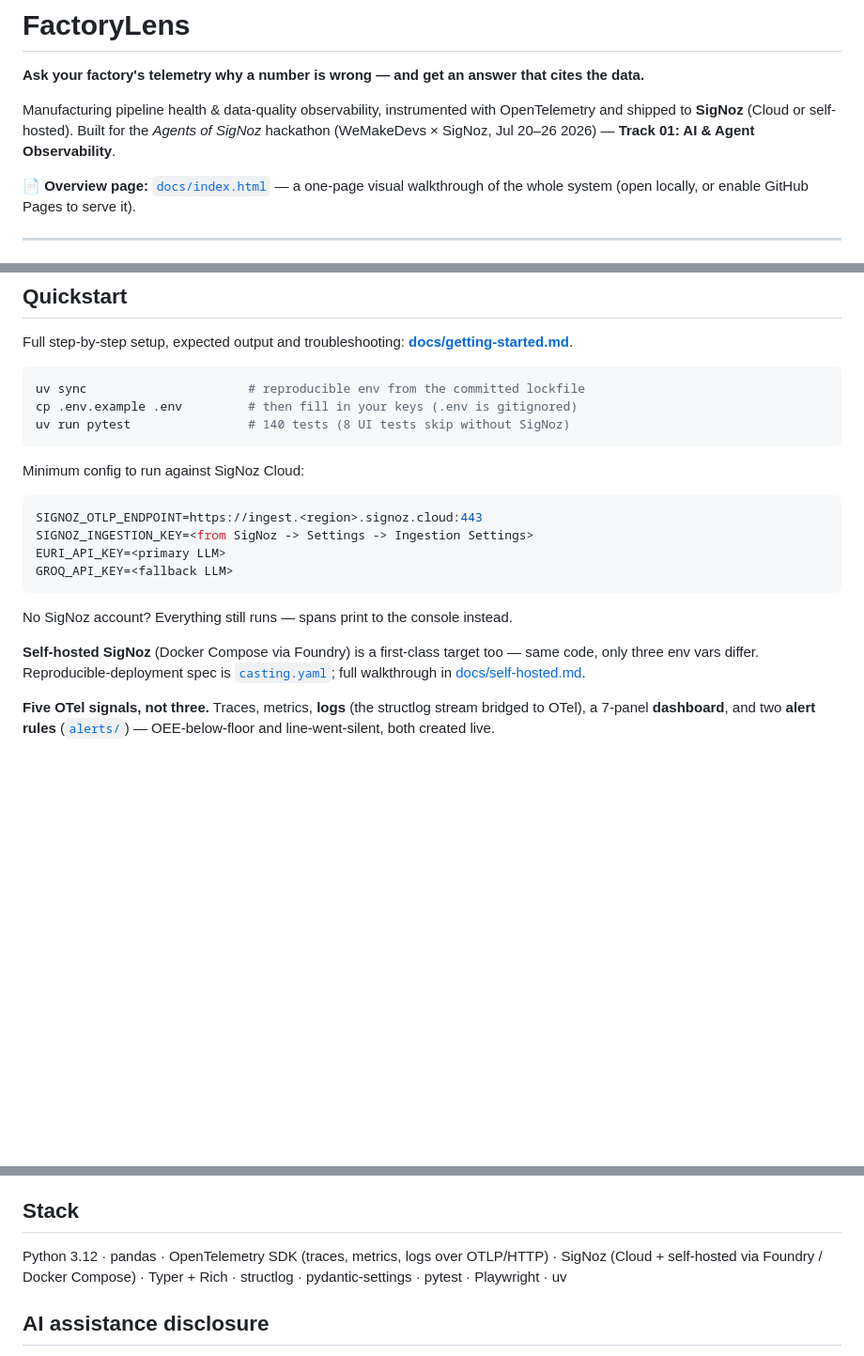
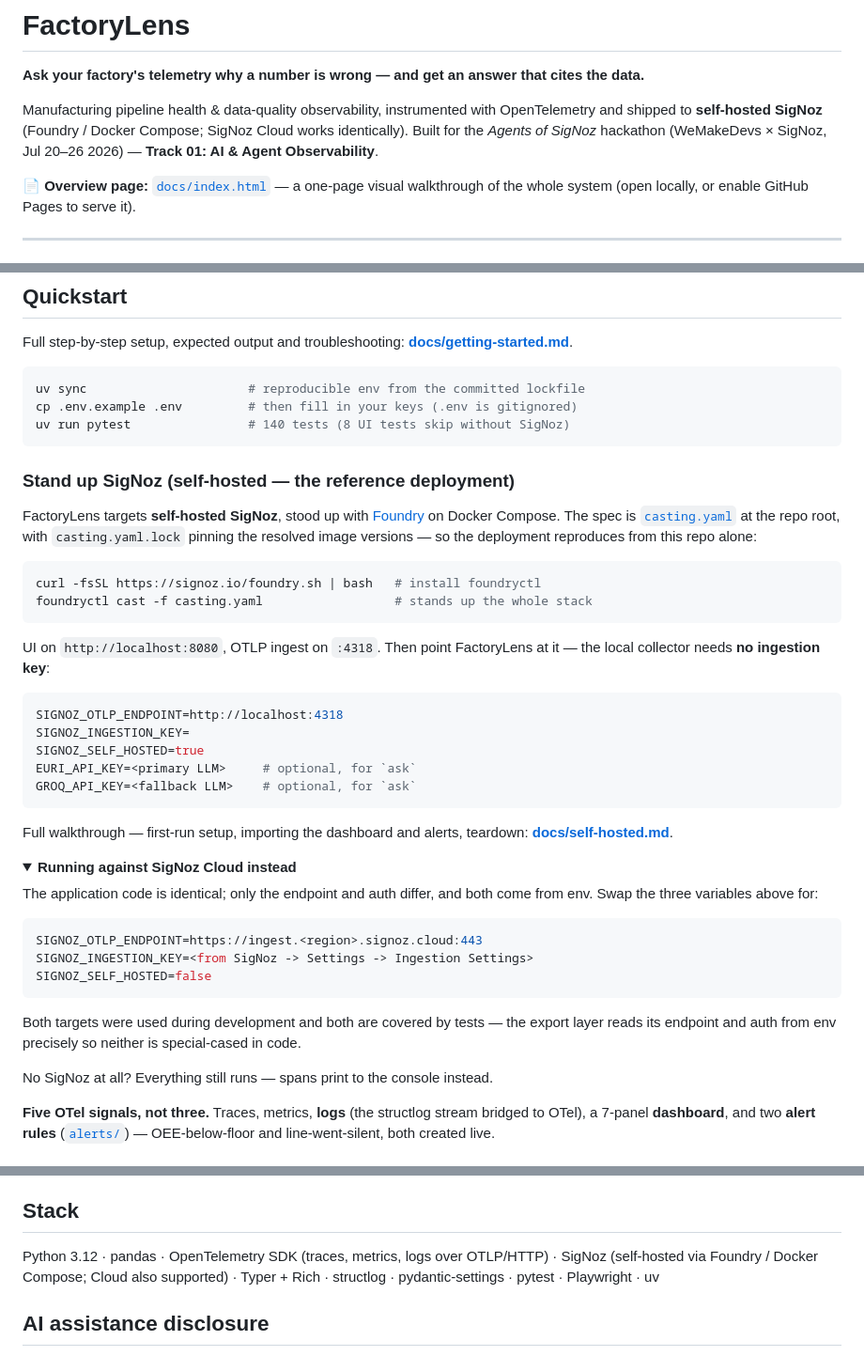
Before and after one commit to SamChawla/factorylens, a Markdown page: README.md, 3 parts joined by grey strips. Shown at 94% size. Rendered like a GitHub page; folded sections open; blank space fills up the shorter version.

````diff
--- a/README.md
+++ b/README.md
@@ -4,9 +4,9 @@
 cites the data.**
 
 Manufacturing pipeline health & data-quality observability, instrumented with
-OpenTelemetry and shipped to **SigNoz** (Cloud or self-hosted). Built for the *Agents of SigNoz*
-hackathon (WeMakeDevs × SigNoz, Jul 20–26 2026) — **Track 01: AI & Agent
-Observability**.
+OpenTelemetry and shipped to **self-hosted SigNoz** (Foundry / Docker Compose;
+SigNoz Cloud works identically). Built for the *Agents of SigNoz* hackathon
+(WeMakeDevs × SigNoz, Jul 20–26 2026) — **Track 01: AI & Agent Observability**.
 
 📄 **Overview page:** [`docs/index.html`](docs/index.html) — a one-page visual
 walkthrough of the whole system (open locally, or enable GitHub Pages to serve it).
@@ -84,21 +84,51 @@ cp .env.example .env         # then fill in your keys (.env is gitignored)
 uv run pytest                # 140 tests (8 UI tests skip without SigNoz)
 ```
 
-Minimum config to run against SigNoz Cloud:
+### Stand up SigNoz (self-hosted — the reference deployment)
+
+FactoryLens targets **self-hosted SigNoz**, stood up with
+[Foundry](https://github.com/SigNoz/foundry) on Docker Compose. The spec is
+[`casting.yaml`](casting.yaml) at the repo root, with `casting.yaml.lock` pinning
+the resolved image versions — so the deployment reproduces from this repo alone:
+
+```bash
+curl -fsSL https://signoz.io/foundry.sh | bash   # install foundryctl
+foundryctl cast -f casting.yaml                  # stands up the whole stack
+```
+
+UI on `http://localhost:8080`, OTLP ingest on `:4318`. Then point FactoryLens at
+it — the local collector needs **no ingestion key**:
+
+```bash
+SIGNOZ_OTLP_ENDPOINT=http://localhost:4318
+SIGNOZ_INGESTION_KEY=
+SIGNOZ_SELF_HOSTED=true
+EURI_API_KEY=<primary LLM>     # optional, for `ask`
+GROQ_API_KEY=<fallback LLM>    # optional, for `ask`
+```
+
+Full walkthrough — first-run setup, importing the dashboard and alerts, teardown:
+**[docs/self-hosted.md](docs/self-hosted.md)**.
+
+<details>
+<summary><b>Running against SigNoz Cloud instead</b></summary>
+
+The application code is identical; only the endpoint and auth differ, and both
+come from env. Swap the three variables above for:
 
 ```bash
 SIGNOZ_OTLP_ENDPOINT=https://ingest.<region>.signoz.cloud:443
 SIGNOZ_INGESTION_KEY=<from SigNoz -> Settings -> Ingestion Settings>
-EURI_API_KEY=<primary LLM>
-GROQ_API_KEY=<fallback LLM>
+SIGNOZ_SELF_HOSTED=false
 ```
 
-No SigNoz account? Everything still runs — spans print to the console instead.
+Both targets were used during development and both are covered by tests — the
+export layer reads its endpoint and auth from env precisely so neither is
+special-cased in code.
 
-**Self-hosted SigNoz** (Docker Compose via Foundry) is a first-class target too —
-same code, only three env vars differ. Reproducible-deployment spec is
-[`casting.yaml`](casting.yaml); full walkthrough in
-[docs/self-hosted.md](docs/self-hosted.md).
+</details>
+
+No SigNoz at all? Everything still runs — spans print to the console instead.
 
 **Five OTel signals, not three.** Traces, metrics, **logs** (the structlog stream
 bridged to OTel), a 7-panel **dashboard**, and two **alert rules**
@@ -260,7 +290,8 @@ passed / 8 skipped. With SigNoz up and `SIGNOZ_UI_PASSWORD` set, all 140 run.
 ## Stack
 
 Python 3.12 · pandas · OpenTelemetry SDK (traces, metrics, logs over OTLP/HTTP) ·
-SigNoz (Cloud + self-hosted via Foundry / Docker Compose) · Typer + Rich ·
+SigNoz (self-hosted via Foundry / Docker Compose; Cloud also supported) ·
+Typer + Rich ·
 structlog · pydantic-settings · pytest · Playwright · uv
 
 ## AI assistance disclosure
````
Also changed, not shown: other parts of README.md (+1 -1 lines), docs/getting-started.md (+28 -14 lines).
